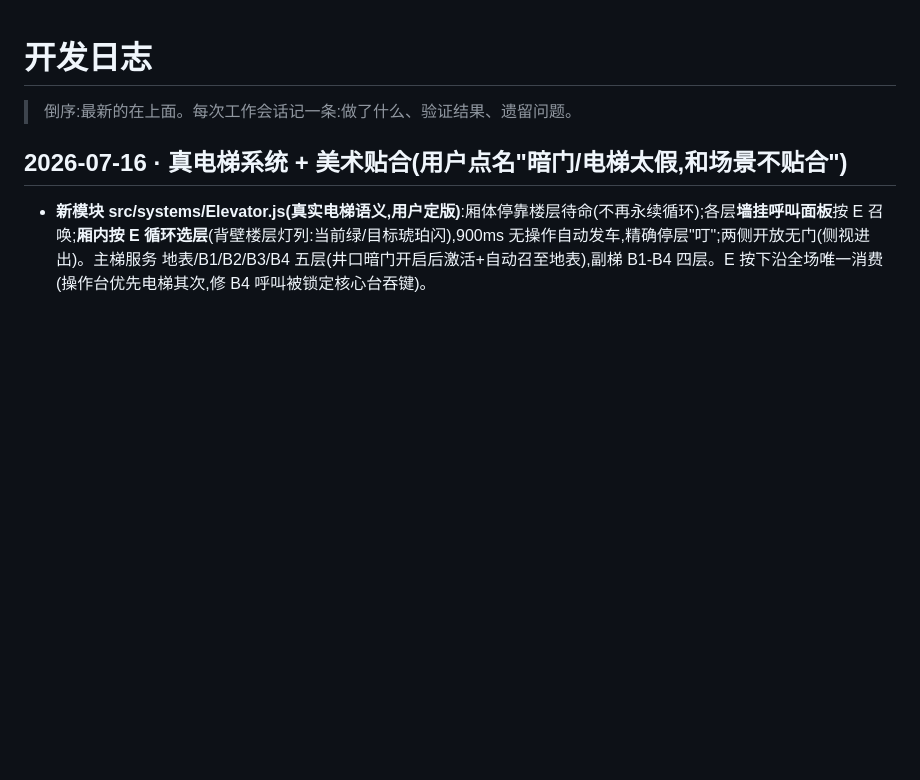
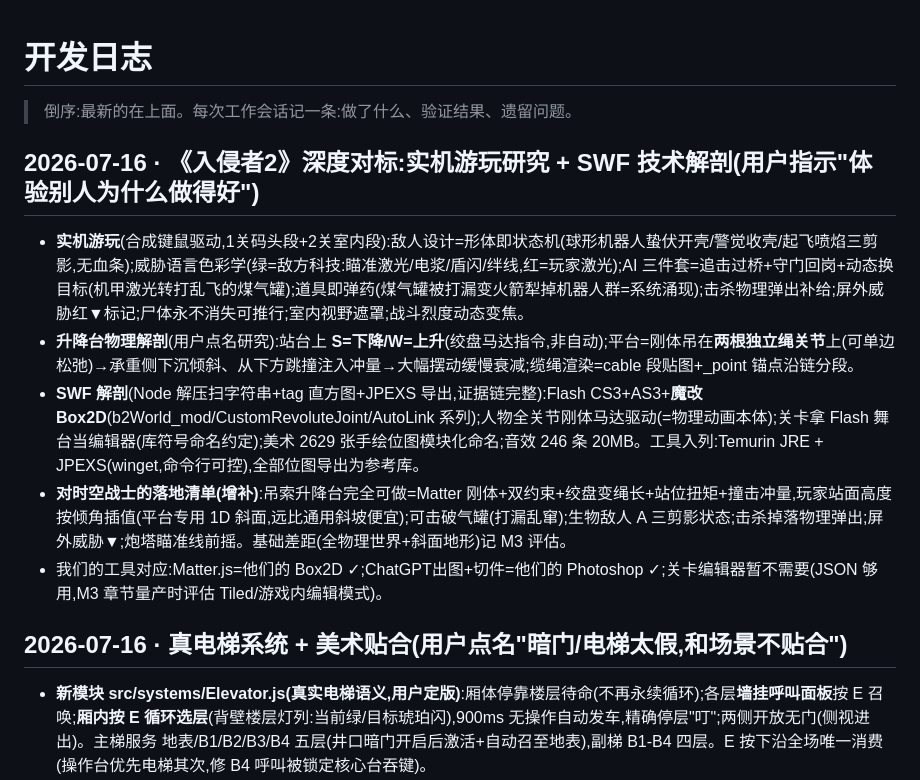
Before and after one commit to jiadazhangment-cell/TimeWarrior-Game, a Markdown page: docs/开发日志.md, the part around the change. GitHub-like rendering; blank space fills up the shorter version.

```diff
--- a/docs/开发日志.md
+++ b/docs/开发日志.md
@@ -1,6 +1,13 @@
 # 开发日志
 
 > 倒序:最新的在上面。每次工作会话记一条:做了什么、验证结果、遗留问题。
+
+## 2026-07-16 · 《入侵者2》深度对标:实机游玩研究 + SWF 技术解剖(用户指示"体验别人为什么做得好")
+- **实机游玩**(合成键鼠驱动,1关码头段+2关室内段):敌人设计=形体即状态机(球形机器人蛰伏开壳/警觉收壳/起飞喷焰三剪影,无血条);威胁语言色彩学(绿=敌方科技:瞄准激光/电浆/盾闪/绊线,红=玩家激光);AI 三件套=追击过桥+守门回岗+动态换目标(机甲激光转打乱飞的煤气罐);道具即弹药(煤气罐被打漏变火箭犁掉机器人群=系统涌现);击杀物理弹出补给;屏外威胁红▼标记;尸体永不消失可推行;室内视野遮罩;战斗烈度动态变焦。
+- **升降台物理解剖**(用户点名研究):站台上 **S=下降/W=上升**(绞盘马达指令,非自动);平台=刚体吊在**两根独立绳关节**上(可单边松弛)→承重侧下沉倾斜、从下方跳撞注入冲量→大幅摆动缓慢衰减;缆绳渲染=cable 段贴图+_point 锚点沿链分段。
+- **SWF 解剖**(Node 解压扫字符串+tag 直方图+JPEXS 导出,证据链完整):Flash CS3+AS3+**魔改 Box2D**(b2World_mod/CustomRevoluteJoint/AutoLink 系列);人物全关节刚体马达驱动(=物理动画本体);关卡拿 Flash 舞台当编辑器(库符号命名约定);美术 2629 张手绘位图模块化命名;音效 246 条 20MB。工具入列:Temurin JRE + JPEXS(winget,命令行可控),全部位图导出为参考库。
+- **对时空战士的落地清单(增补)**:吊索升降台完全可做=Matter 刚体+双约束+绞盘变绳长+站位扭矩+撞击冲量,玩家站面高度按倾角插值(平台专用 1D 斜面,远比通用斜坡便宜);可击破气罐(打漏乱窜);生物敌人 A 三剪影状态;击杀掉落物理弹出;屏外威胁▼;炮塔瞄准线前摇。基础差距(全物理世界+斜面地形)记 M3 评估。
+- 我们的工具对应:Matter.js=他们的 Box2D ✓;ChatGPT出图+切件=他们的 Photoshop ✓;关卡编辑器暂不需要(JSON 够用,M3 章节量产时评估 Tiled/游戏内编辑模式)。
 
 ## 2026-07-16 · 真电梯系统 + 美术贴合(用户点名"暗门/电梯太假,和场景不贴合")
 - **新模块 src/systems/Elevator.js(真实电梯语义,用户定版)**:厢体停靠楼层待命(不再永续循环);各层**墙挂呼叫面板**按 E 召唤;**厢内按 E 循环选层**(背壁楼层灯列:当前绿/目标琥珀闪),900ms 无操作自动发车,精确停层"叮";两侧开放无门(侧视进出)。主梯服务 地表/B1/B2/B3/B4 五层(井口暗门开启后激活+自动召至地表),副梯 B1-B4 四层。E 按下沿全场唯一消费(操作台优先电梯其次,修 B4 呼叫被锁定核心台吞键)。
```
Also changed, not shown: docs/工具与环境.md (+13 -0 lines).
